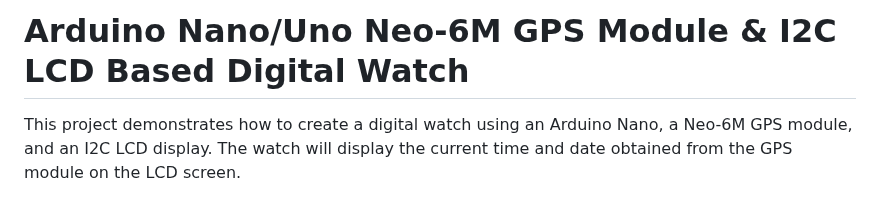
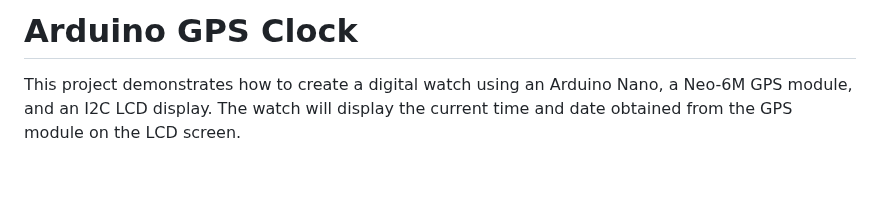
Before and after one commit to Araham7/IOT_PROJECTS, a Markdown page: Arduino_nano(or,Arduino_Uno)_neo6m(GPS_module)_&_i2c_LCD_based_digital-watch/README.md, the part around the change. Drawn GitHub-style; blank space fills up the shorter version.

```diff
--- a/Arduino_nano(or,Arduino_Uno)_neo6m(GPS_module)_&_i2c_LCD_based_digital-watch/README.md
+++ b/Arduino_nano(or,Arduino_Uno)_neo6m(GPS_module)_&_i2c_LCD_based_digital-watch/README.md
@@ -1,4 +1,4 @@
-# Arduino Nano/Uno Neo-6M GPS Module & I2C LCD Based Digital Watch
+# Arduino GPS Clock
 
 This project demonstrates how to create a digital watch using an Arduino Nano, a Neo-6M GPS module, and an I2C LCD display. The watch will display the current time and date obtained from the GPS module on the LCD screen.
 
```
